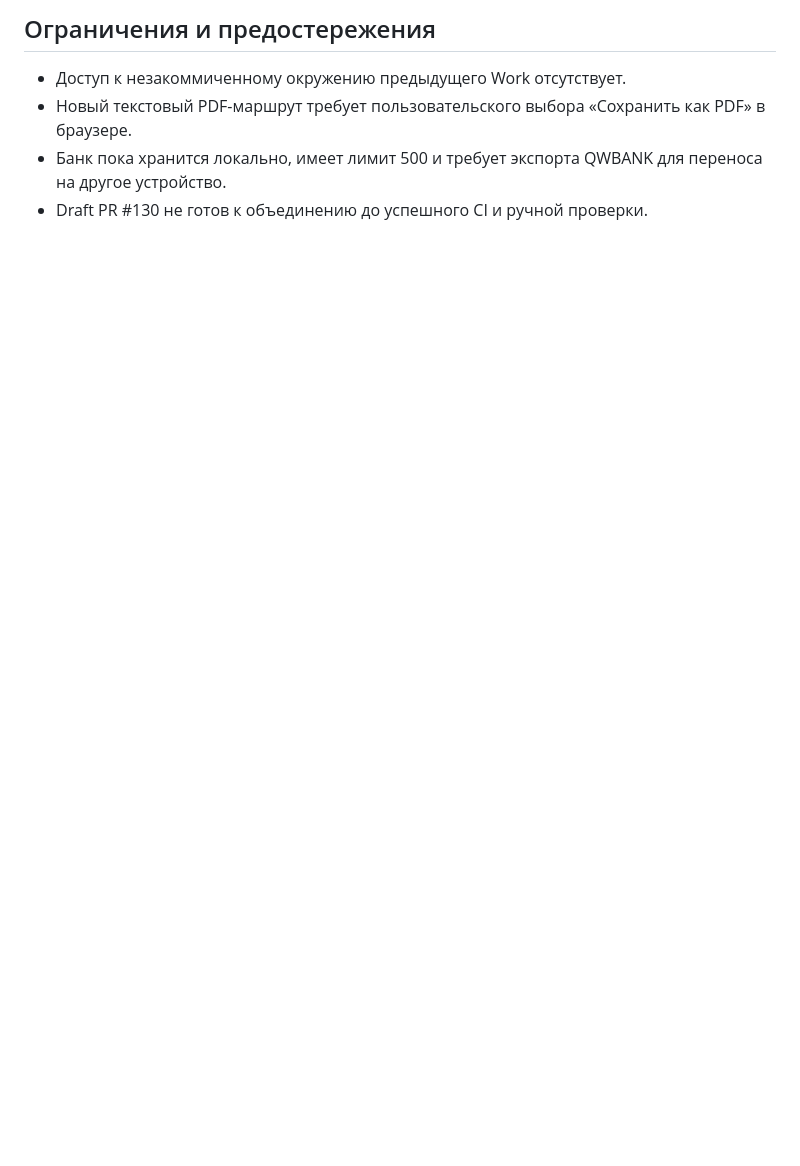
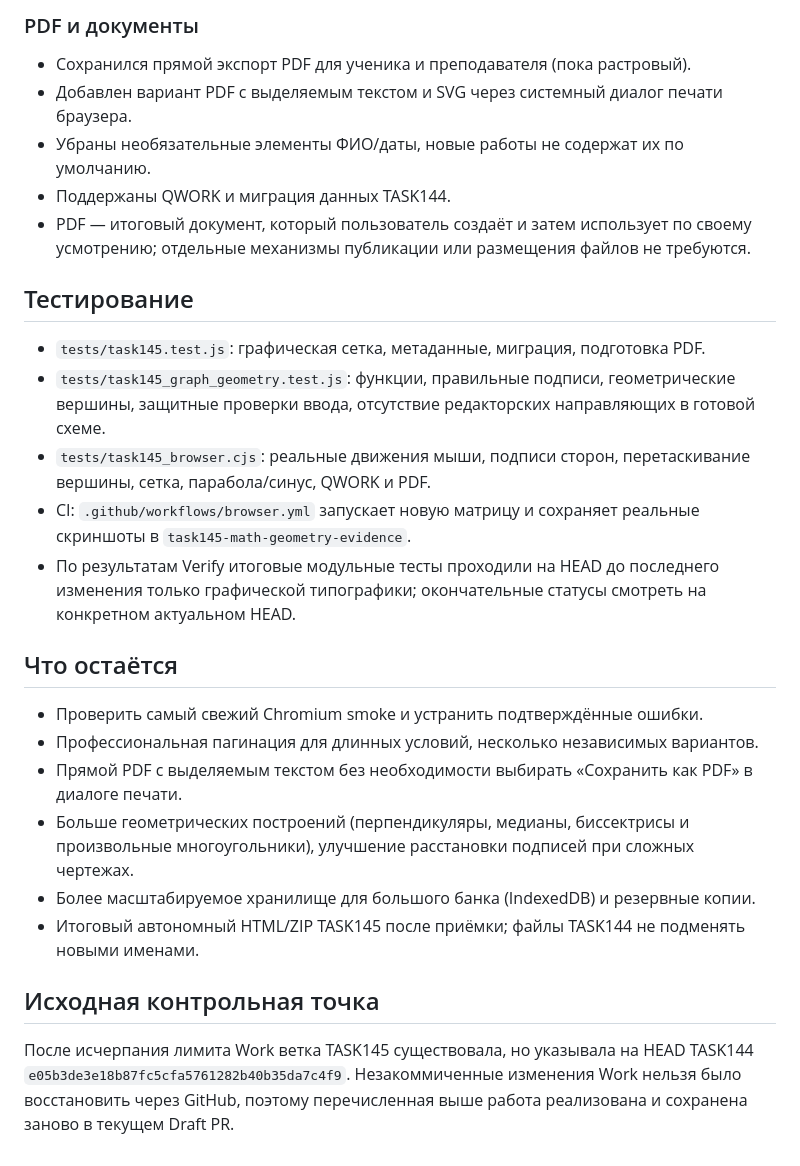
Before and after one commit to Demian-rus/quantum-office, a Markdown page: docs/TASK145.md, the part around one of its changes. GitHub-like rendering; blank space fills up the shorter version.

```diff
--- a/docs/TASK145.md
+++ b/docs/TASK145.md
@@ -39,6 +33,25 @@ P1:
 
-## Ограничения и предостережения
-- Доступ к незакоммиченному окружению предыдущего Work отсутствует.
-- Новый текстовый PDF-маршрут требует пользовательского выбора «Сохранить как PDF» в браузере.
-- Банк пока хранится локально, имеет лимит 500 и требует экспорта QWBANK для переноса на другое устройство.
-- Draft PR #130 не готов к объединению до успешного CI и ручной проверки.
+### PDF и документы
+- Сохранился прямой экспорт PDF для ученика и преподавателя (пока растровый).
+- Добавлен вариант PDF с выделяемым текстом и SVG через системный диалог печати браузера.
+- Убраны необязательные элементы ФИО/даты, новые работы не содержат их по умолчанию.
+- Поддержаны QWORK и миграция данных TASK144.
+- PDF — итоговый документ, который пользователь создаёт и затем использует по своему усмотрению; отдельные механизмы публикации или размещения файлов не требуются.
+
+## Тестирование
+- `tests/task145.test.js`: графическая сетка, метаданные, миграция, подготовка PDF.
+- `tests/task145_graph_geometry.test.js`: функции, правильные подписи, геометрические вершины, защитные проверки ввода, отсутствие редакторских направляющих в готовой схеме.
+- `tests/task145_browser.cjs`: реальные движения мыши, подписи сторон, перетаскивание вершины, сетка, парабола/синус, QWORK и PDF.
+- CI: `.github/workflows/browser.yml` запускает новую матрицу и сохраняет реальные скриншоты в `task145-math-geometry-evidence`.
+- По результатам Verify итоговые модульные тесты проходили на HEAD до последнего изменения только графической типографики; окончательные статусы смотреть на конкретном актуальном HEAD.
+
+## Что остаётся
+- Проверить самый свежий Chromium smoke и устранить подтверждённые ошибки.
+- Профессиональная пагинация для длинных условий, несколько независимых вариантов.
+- Прямой PDF с выделяемым текстом без необходимости выбирать «Сохранить как PDF» в диалоге печати.
+- Больше геометрических построений (перпендикуляры, медианы, биссектрисы и произвольные многоугольники), улучшение расстановки подписей при сложных чертежах.
+- Более масштабируемое хранилище для большого банка (IndexedDB) и резервные копии.
+- Итоговый автономный HTML/ZIP TASK145 после приёмки; файлы TASK144 не подменять новыми именами.
+
+## Исходная контрольная точка
+После исчерпания лимита Work ветка TASK145 существовала, но указывала на HEAD TASK144 `e05b3de3e18b87fc5cfa5761282b40b35da7c4f9`. Незакоммиченные изменения Work нельзя было восстановить через GitHub, поэтому перечисленная выше работа реализована и сохранена заново в текущем Draft PR.
```
Also changed, not shown: other parts of docs/TASK145.md (+25 -31 lines).
